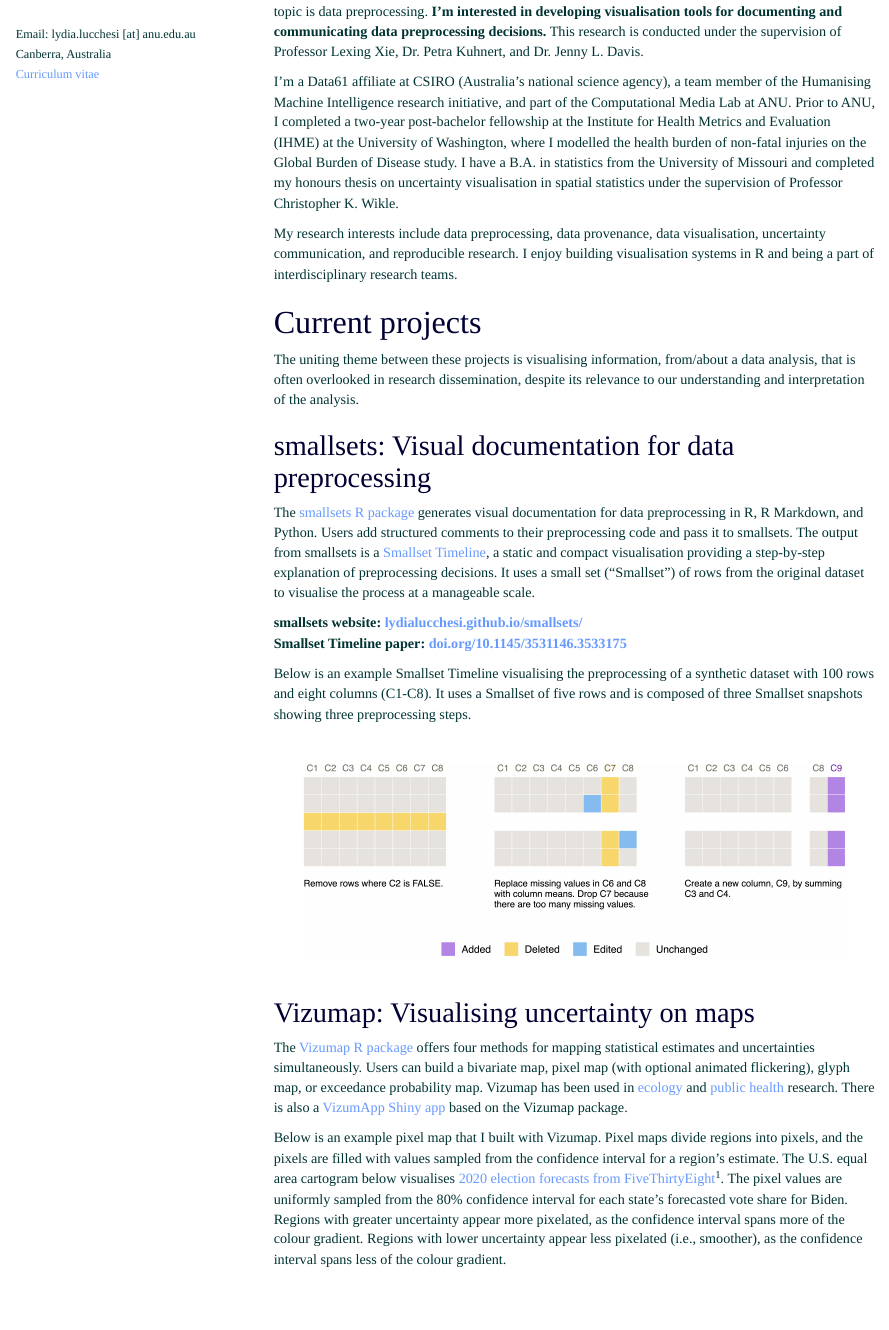
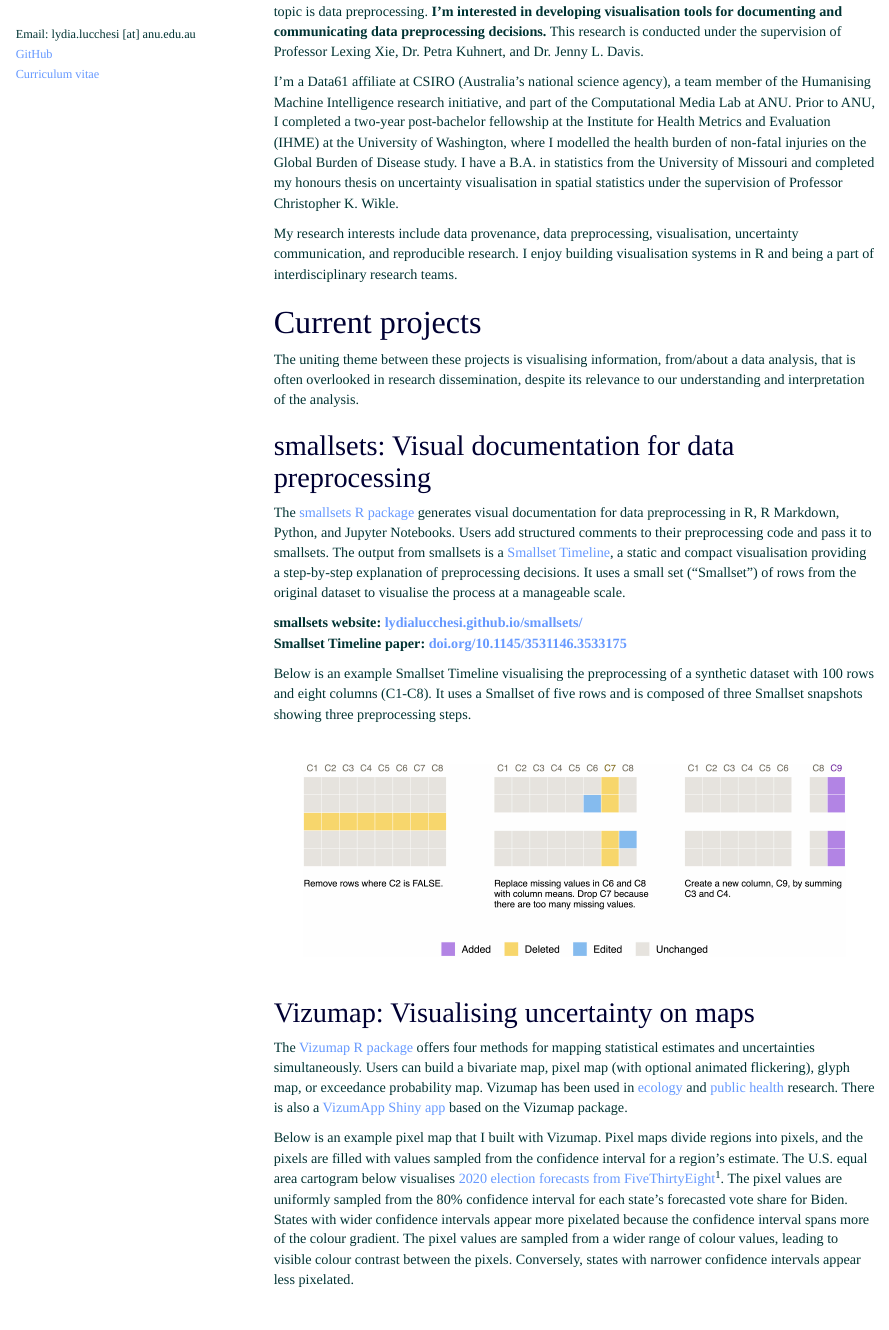
Before and after one commit to lydialucchesi/lydialucchesi.github.io, an R Markdown document (index.Rmd): the page in a window 1100 px wide, from 160 px down. Rendered offline with R 4.5, knitr and Pandoc, with nearby package versions; a font, style sheet, LaTeX package, included part or bibliography that could not be used is replaced or left out.

Commit message:
Update website

```diff
--- a/index.Rmd
+++ b/index.Rmd
@@ -29,9 +28,11 @@ output:
 
 <font size="2">
 Email: lydia.lucchesi [at] anu.edu.au
-Canberra, Australia
+<br>
+[GitHub](https://github.com/lydialucchesi)
 <br>
 [Curriculum vitae](https://lydialucchesi.github.io/cv/cv_LydiaLucchesi.pdf)
+<br>
 </font>
 
 </div>
@@ -47,7 +48,7 @@ I'm a PhD candidate in the School of Computing at the Australian National Univer
 
 I'm a Data61 affiliate at CSIRO (Australia's national science agency), a team member of the Humanising Machine Intelligence research initiative, and part of the Computational Media Lab at ANU. Prior to ANU, I completed a two-year post-bachelor fellowship at the Institute for Health Metrics and Evaluation (IHME) at the University of Washington, where I modelled the health burden of non-fatal injuries on the Global Burden of Disease study. I have a B.A. in statistics from the University of Missouri and completed my honours thesis on uncertainty visualisation in spatial statistics under the supervision of Professor Christopher K. Wikle.
 
-My research interests include data preprocessing, data provenance, data visualisation, uncertainty communication, and reproducible research. I enjoy building visualisation systems in R and being a part of interdisciplinary research teams.
+My research interests include data provenance, data preprocessing, visualisation, uncertainty communication, and reproducible research. I enjoy building visualisation systems in R and being a part of interdisciplinary research teams.
 
 # Current projects
 
@@ -55,7 +56,7 @@ The uniting theme between these projects is visualising information, from/about
 
 ## smallsets: Visual documentation for data preprocessing
 
-The [smallsets R package](https://lydialucchesi.github.io/smallsets/) generates visual documentation for data preprocessing in R, R Markdown, and Python. Users add structured comments to their preprocessing code and pass it to smallsets. The output from smallsets is a [Smallset Timeline](https://dl.acm.org/doi/abs/10.1145/3531146.3533175), a static and compact visualisation providing a step-by-step explanation of preprocessing decisions. It uses a small set ("Smallset") of rows from the original dataset to visualise the process at a manageable scale.
+The [smallsets R package](https://lydialucchesi.github.io/smallsets/) generates visual documentation for data preprocessing in R, R Markdown, Python, and Jupyter Notebooks. Users add structured comments to their preprocessing code and pass it to smallsets. The output from smallsets is a [Smallset Timeline](https://dl.acm.org/doi/abs/10.1145/3531146.3533175), a static and compact visualisation providing a step-by-step explanation of preprocessing decisions. It uses a small set ("Smallset") of rows from the original dataset to visualise the process at a manageable scale.
 
 **smallsets website: [lydialucchesi.github.io/smallsets/](https://lydialucchesi.github.io/smallsets/)**
 <br />
@@ -78,7 +79,7 @@ Below is an example Smallset Timeline visualising the preprocessing of a synthet
 
 The [Vizumap R package](https://lydialucchesi.github.io/Vizumap/) offers four methods for mapping statistical estimates and uncertainties simultaneously. Users can build a bivariate map, pixel map (with optional animated flickering), glyph map, or exceedance probability map. Vizumap has been used in [ecology](https://www.nature.com/articles/s41598-020-73897-1) and [public health](https://bmcpublichealth.biomedcentral.com/articles/10.1186/s12889-022-13170-4) research. There is also a [VizumApp Shiny app](https://shiny.csiro.au/VizumApp/) based on the Vizumap package.
 
-Below is an example pixel map that I built with Vizumap. Pixel maps divide regions into pixels, and the pixels are filled with values sampled from the confidence interval for a region's estimate. The U.S. equal area cartogram below visualises [2020 election forecasts from FiveThirtyEight](https://github.com/fivethirtyeight/data/tree/15f210532b2a642e85738ddefa7a2945d47e2585/election-forecasts-2020)^1^. The pixel values are uniformly sampled from the 80% confidence interval for each state's forecasted vote share for Biden. Regions with greater uncertainty appear more pixelated, as the confidence interval spans more of the colour gradient. Regions with lower uncertainty appear less pixelated (i.e., smoother), as the confidence interval spans less of the colour gradient.
+Below is an example pixel map that I built with Vizumap. Pixel maps divide regions into pixels, and the pixels are filled with values sampled from the confidence interval for a region's estimate. The U.S. equal area cartogram below visualises [2020 election forecasts from FiveThirtyEight](https://github.com/fivethirtyeight/data/tree/15f210532b2a642e85738ddefa7a2945d47e2585/election-forecasts-2020)^1^. The pixel values are uniformly sampled from the 80% confidence interval for each state's forecasted vote share for Biden. States with wider confidence intervals appear more pixelated because the confidence interval spans more of the colour gradient. The pixel values are sampled from a wider range of colour values, leading to visible colour contrast between the pixels. Conversely, states with narrower confidence intervals appear less pixelated.
 
 &nbsp;
 &nbsp;
```
Also changed, not shown: index.Rmd (1 more changed lines).
